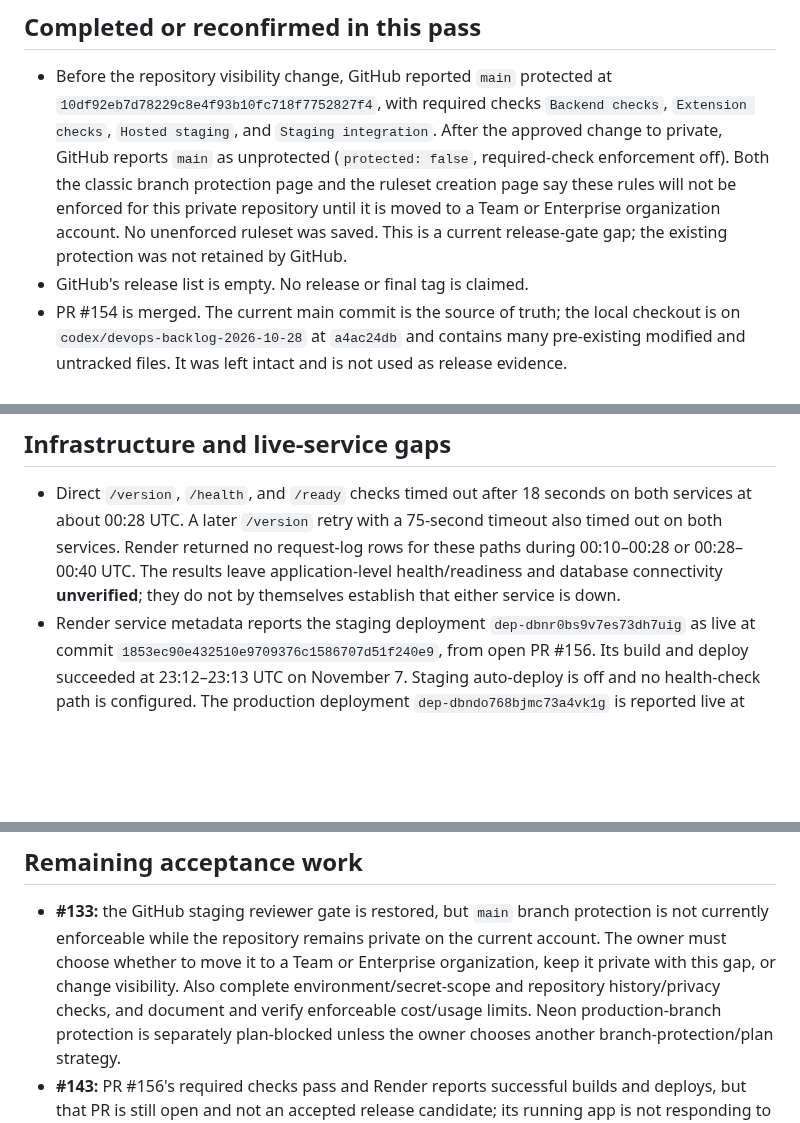
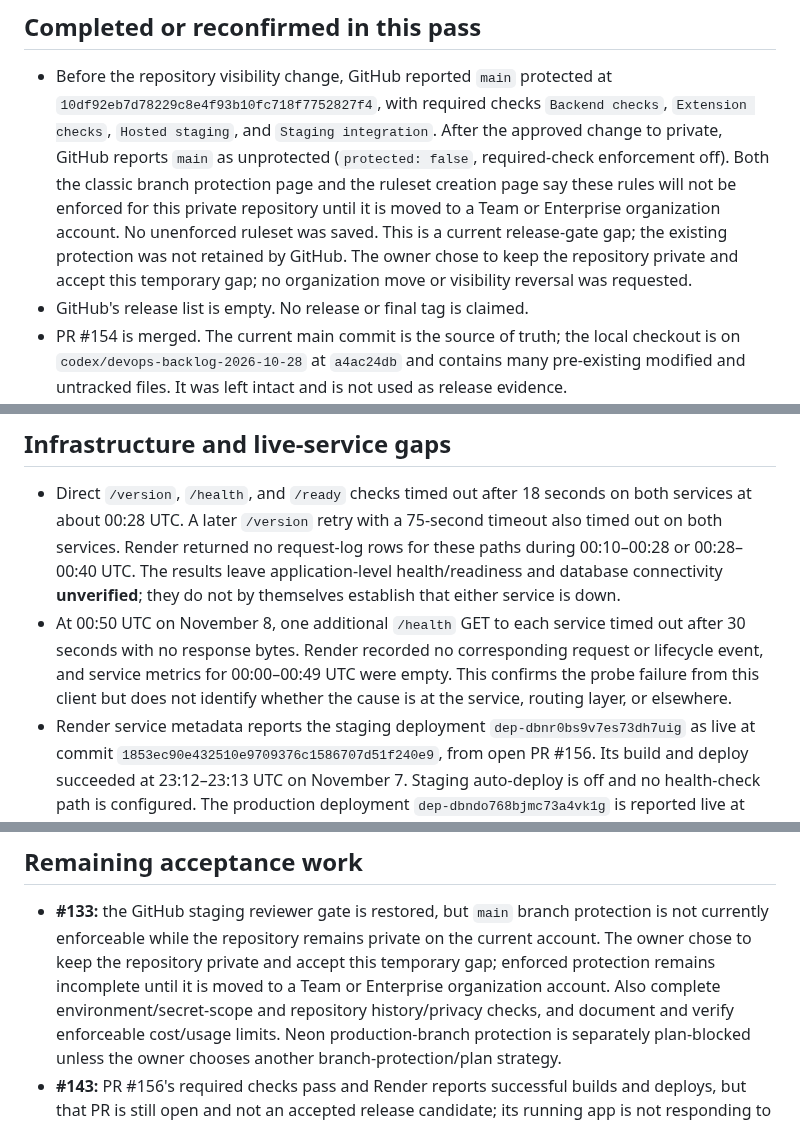
Before and after one commit to kendshhh/PhishLens, a Markdown page: docs/devops/live-execution-audit-2026-11-08.md, 3 parts joined by grey strips. Drawn GitHub-style; blank space fills up the shorter version.

Commit message:
docs: record protection decision and health recheck

```diff
--- a/docs/devops/live-execution-audit-2026-11-08.md
+++ b/docs/devops/live-execution-audit-2026-11-08.md
@@ -32,7 +32,9 @@ are recorded separately, while unproven acceptance stays open.
   protection page and the ruleset creation page say these rules will not be
   enforced for this private repository until it is moved to a Team or Enterprise
   organization account. No unenforced ruleset was saved. This is a current
-  release-gate gap; the existing protection was not retained by GitHub.
+  release-gate gap; the existing protection was not retained by GitHub. The
+  owner chose to keep the repository private and accept this temporary gap; no
+  organization move or visibility reversal was requested.
 - GitHub's release list is empty. No release or final tag is claimed.
 - PR #154 is merged. The current main commit is the source of truth; the local
   checkout is on `codex/devops-backlog-2026-10-28` at `a4ac24db` and contains
@@ -66,6 +68,11 @@ are recorded separately, while unproven acceptance stays open.
   for these paths during 00:10–00:28 or 00:28–00:40 UTC. The results leave
   application-level health/readiness and database connectivity **unverified**;
   they do not by themselves establish that either service is down.
+- At 00:50 UTC on November 8, one additional `/health` GET to each service timed
+  out after 30 seconds with no response bytes. Render recorded no corresponding
+  request or lifecycle event, and service metrics for 00:00–00:49 UTC were
+  empty. This confirms the probe failure from this client but does not identify
+  whether the cause is at the service, routing layer, or elsewhere.
 - Render service metadata reports the staging deployment `dep-dbnr0bs9v7es73dh7uig`
   as live at commit `1853ec90e432510e9709376c1586707d51f240e9`, from open PR #156.
   Its build and deploy succeeded at 23:12–23:13 UTC on November 7. Staging
@@ -111,9 +118,10 @@ are recorded separately, while unproven acceptance stays open.
 
 - **#133:** the GitHub staging reviewer gate is restored, but `main` branch
   protection is not currently enforceable while the repository remains private
-  on the current account. The owner must choose whether to move it to a Team or
-  Enterprise organization, keep it private with this gap, or change visibility.
-  Also complete environment/secret-scope and repository history/privacy checks,
+  on the current account. The owner chose to keep the repository private and
+  accept this temporary gap; enforced protection remains incomplete until it
+  is moved to a Team or Enterprise organization account. Also complete
+  environment/secret-scope and repository history/privacy checks,
   and document and verify enforceable cost/usage limits. Neon production-branch
   protection is separately plan-blocked unless the owner chooses another
   branch-protection/plan strategy.
```
Also changed, not shown: other parts of docs/devops/live-execution-audit-2026-11-08.md (+3 -1 lines).
